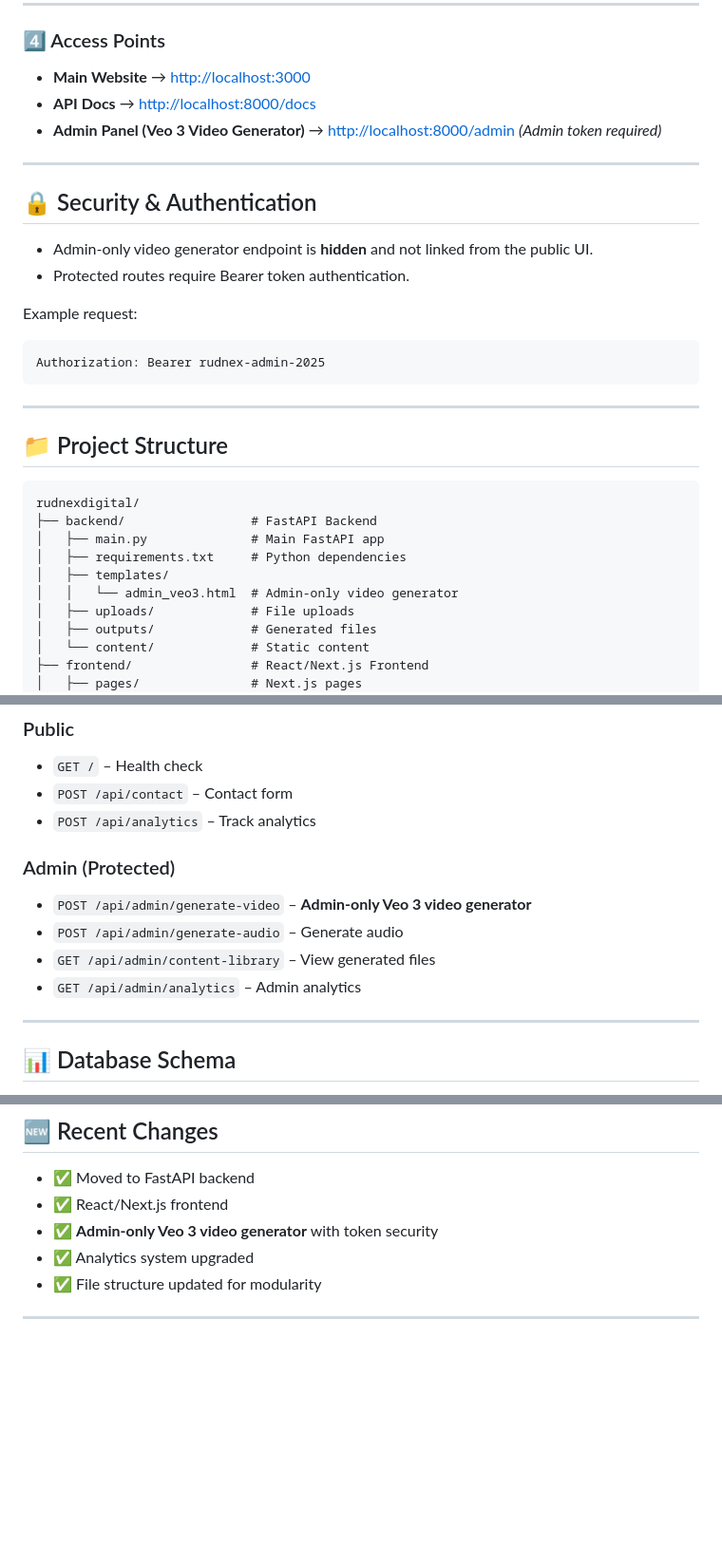
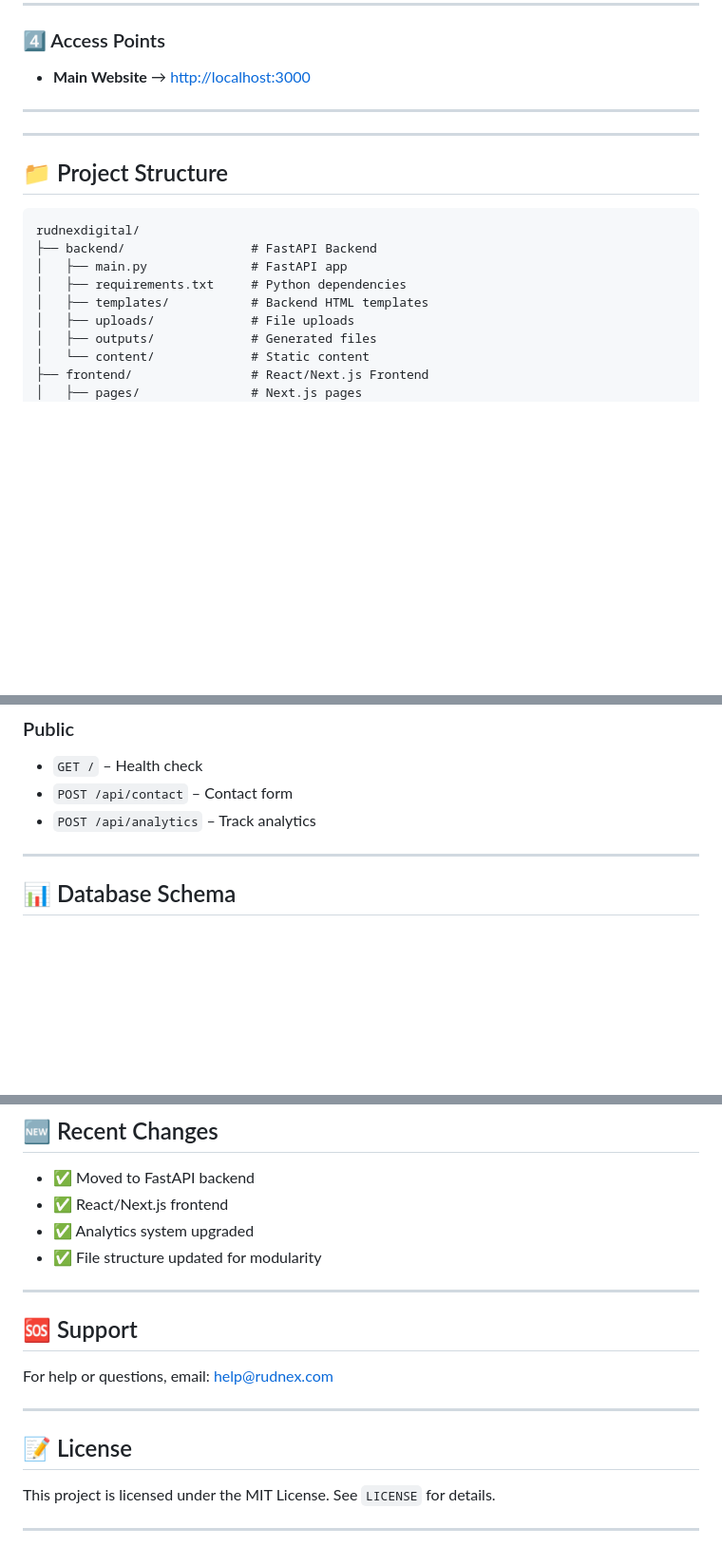
Before and after one commit to Rudransh33/RudNex-Digital, a Markdown page: README.md, 3 parts joined by grey strips. Shown at 95% size. GitHub-like rendering; blank space fills up the shorter version.

Commit message:
Initial commit with local project

````diff
--- a/README.md
+++ b/README.md
@@ -84,21 +82,10 @@ start-react.bat
 ### 4️⃣ Access Points
 
 * **Main Website** → [http://localhost:3000](http://localhost:3000)
-* **API Docs** → [http://localhost:8000/docs](http://localhost:8000/docs)
-* **Admin Panel (Veo 3 Video Generator)** → [http://localhost:8000/admin](http://localhost:8000/admin) *(Admin token required)*
 
 ---
 
-## 🔒 Security & Authentication
 
-* Admin-only video generator endpoint is **hidden** and not linked from the public UI.
-* Protected routes require Bearer token authentication.
-
-Example request:
-
-```http
-Authorization: Bearer rudnex-admin-2025
-```
 
 ---
 
@@ -107,10 +94,9 @@ Authorization: Bearer rudnex-admin-2025
 ```
 rudnexdigital/
 ├── backend/                 # FastAPI Backend
-│   ├── main.py              # Main FastAPI app
+│   ├── main.py              # FastAPI app
 │   ├── requirements.txt     # Python dependencies
-│   ├── templates/
-│   │   └── admin_veo3.html  # Admin-only video generator
+│   ├── templates/           # Backend HTML templates
 │   ├── uploads/             # File uploads
 │   ├── outputs/             # Generated files
 │   └── content/             # Static content
@@ -135,13 +121,6 @@ rudnexdigital/
 * `POST /api/contact` – Contact form
 * `POST /api/analytics` – Track analytics
 
-### Admin (Protected)
-
-* `POST /api/admin/generate-video` – **Admin-only Veo 3 video generator**
-* `POST /api/admin/generate-audio` – Generate audio
-* `GET /api/admin/content-library` – View generated files
-* `GET /api/admin/analytics` – Admin analytics
-
 ---
 
 ## 📊 Database Schema
@@ -156,8 +135,19 @@ rudnexdigital/
 
 * ✅ Moved to FastAPI backend
 * ✅ React/Next.js frontend
-* ✅ **Admin-only Veo 3 video generator** with token security
 * ✅ Analytics system upgraded
 * ✅ File structure updated for modularity
 
 ---
+
+## 🆘 Support
+
+For help or questions, email: help@rudnex.com
+
+---
+
+## 📝 License
+
+This project is licensed under the MIT License. See `LICENSE` for details.
+
+---
````
Also changed, not shown: other parts of README.md (+0 -2 lines).
